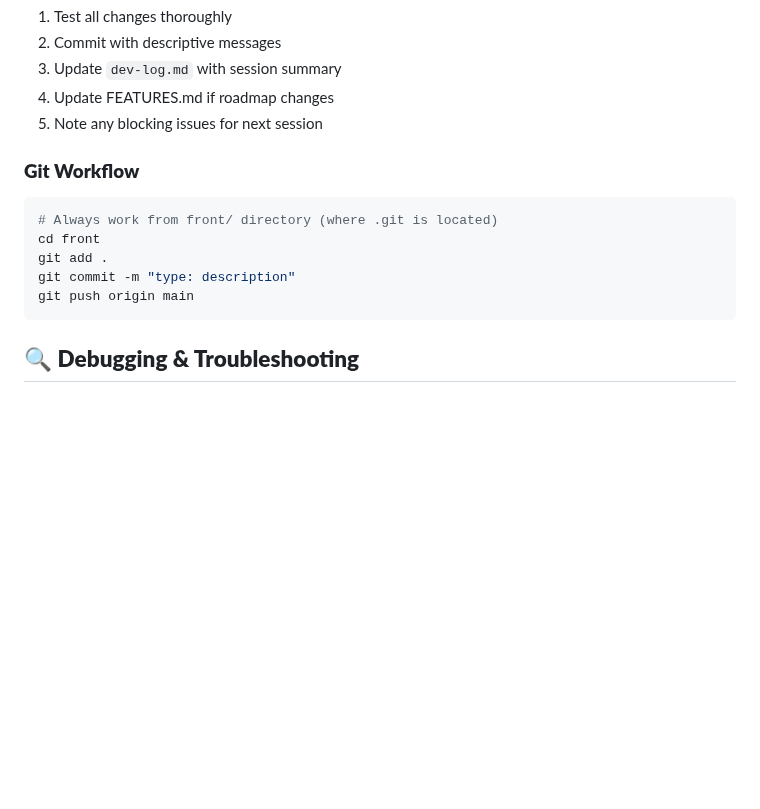
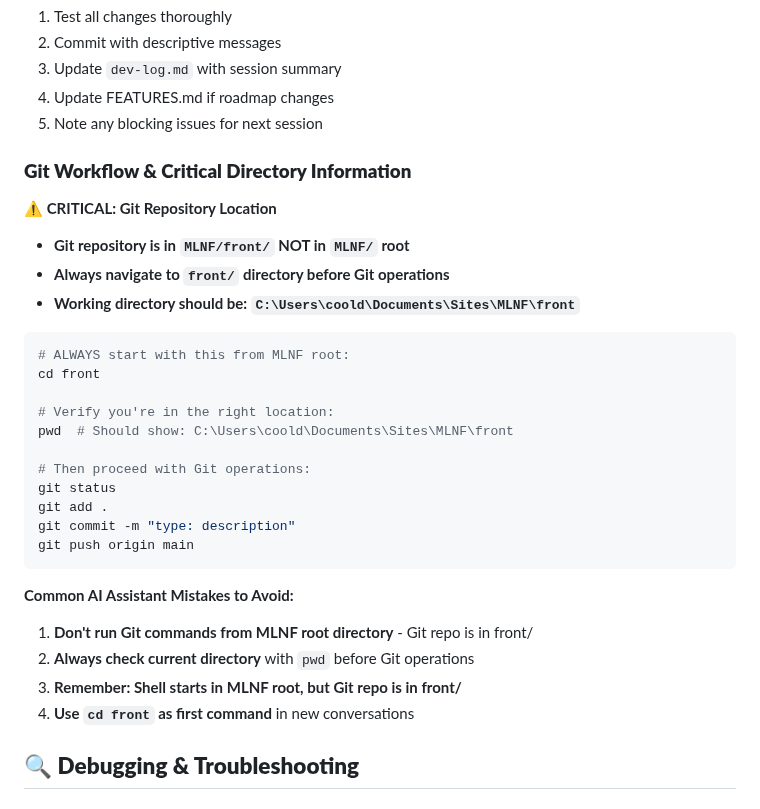
Before and after one commit to ImmortalAl/mlnf, a Markdown page: docs/AI-CONTEXT.md, the part around the change. GitHub-like rendering; blank space fills up the shorter version.

````diff
--- a/docs/AI-CONTEXT.md
+++ b/docs/AI-CONTEXT.md
@@ -195,14 +195,32 @@ function initializeModal() {
 4. Update FEATURES.md if roadmap changes
 5. Note any blocking issues for next session
 
-### **Git Workflow**
+### **Git Workflow & Critical Directory Information**
+
+**⚠️ CRITICAL: Git Repository Location**
+- **Git repository is in `MLNF/front/` NOT in `MLNF/` root**
+- **Always navigate to `front/` directory before Git operations**
+- **Working directory should be: `C:\Users\coold\Documents\Sites\MLNF\front`**
+
 ```bash
-# Always work from front/ directory (where .git is located)
+# ALWAYS start with this from MLNF root:
 cd front
+
+# Verify you're in the right location:
+pwd  # Should show: C:\Users\coold\Documents\Sites\MLNF\front
+
+# Then proceed with Git operations:
+git status
 git add .
 git commit -m "type: description"
 git push origin main
 ```
+
+**Common AI Assistant Mistakes to Avoid:**
+1. **Don't run Git commands from MLNF root directory** - Git repo is in front/
+2. **Always check current directory** with `pwd` before Git operations
+3. **Remember: Shell starts in MLNF root, but Git repo is in front/**
+4. **Use `cd front` as first command** in new conversations
 
 ## 🔍 **Debugging & Troubleshooting**
 
````
Also changed, not shown: docs/CHANGELOG.md (+48 -0 lines), docs/DEVELOPMENT.md (+12 -2 lines).
